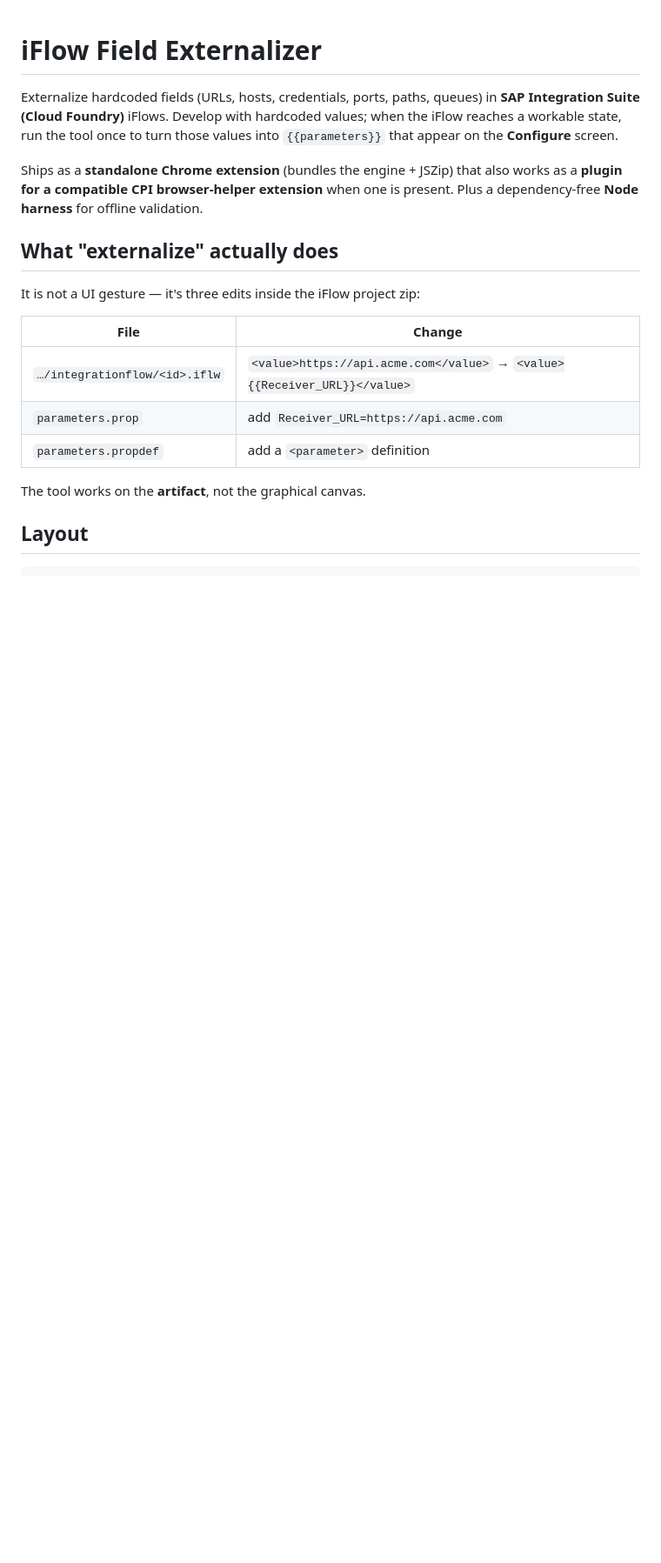
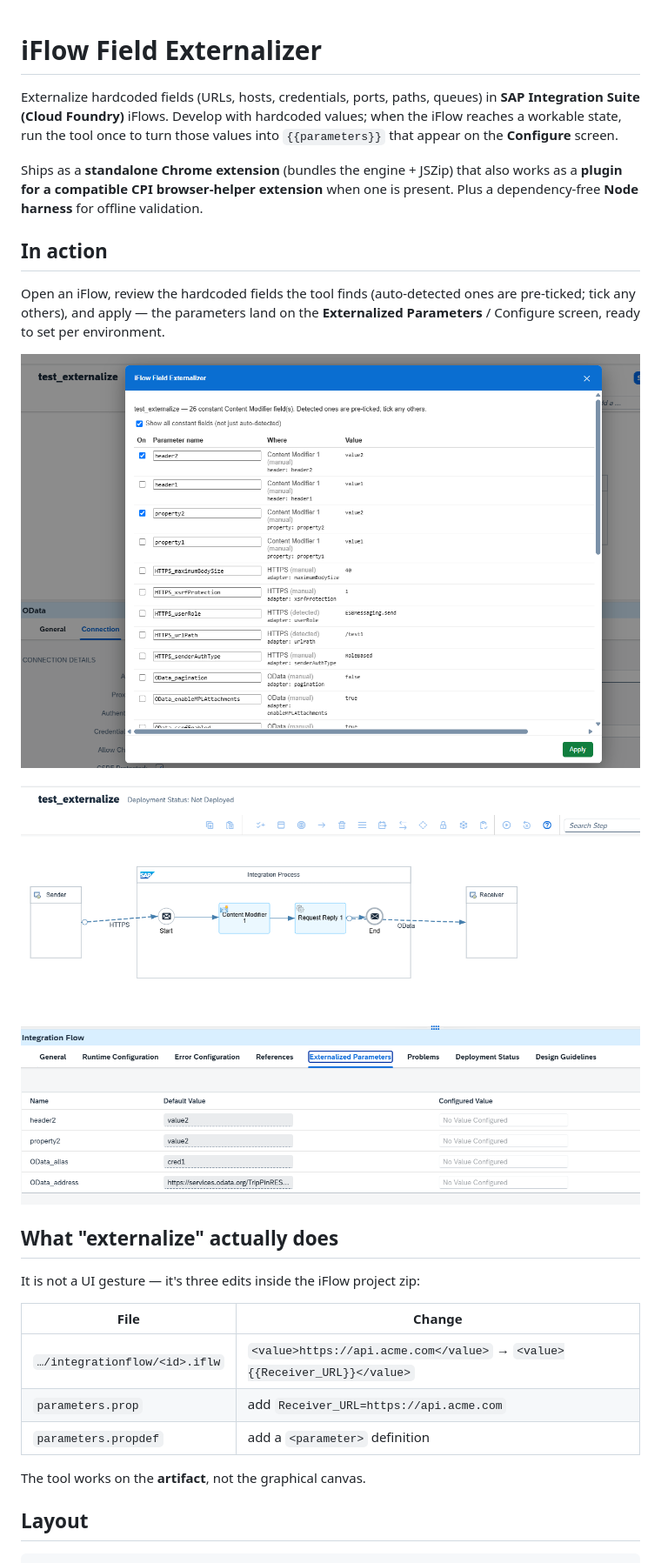
Before and after one commit to quarantineBot/cpi-field-externalizer, a Markdown page: README.md, the part around the change. Shown at 87% size. Rendered like a GitHub page; pictures changed too: docs/screenshots/externalized-parameters.png (added), docs/screenshots/review-dialog.png (added); blank space fills up the shorter version.

Commit message:
Add screenshots and an "In action" section to the README
Clean demo captures (test_externalize on a trial tenant — no client data):
the review dialog and the resulting Externalized Parameters screen.

Co-Authored-By: Claude Opus 4.8 <noreply@anthropic.com>

```diff
--- a/README.md
+++ b/README.md
@@ -8,6 +8,16 @@ appear on the **Configure** screen.
 Ships as a **standalone Chrome extension** (bundles the engine + JSZip) that also works as a
 **plugin for a compatible CPI browser-helper extension** when one is present. Plus a
 dependency-free **Node harness** for offline validation.
+
+## In action
+
+Open an iFlow, review the hardcoded fields the tool finds (auto-detected ones are pre-ticked;
+tick any others), and apply — the parameters land on the **Externalized Parameters** /
+Configure screen, ready to set per environment.
+
+![Review and pick the fields to externalize](docs/screenshots/review-dialog.png)
+
+![Externalized parameters, ready to configure per environment](docs/screenshots/externalized-parameters.png)
 
 ## What "externalize" actually does
 
```
